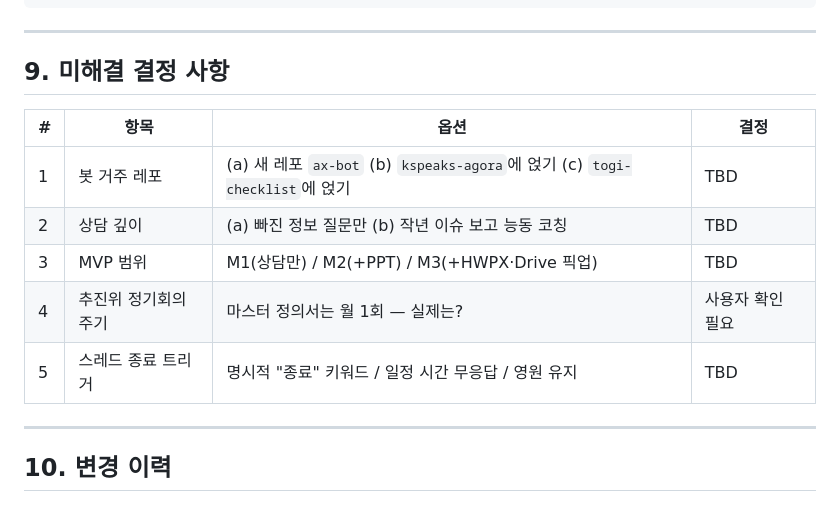
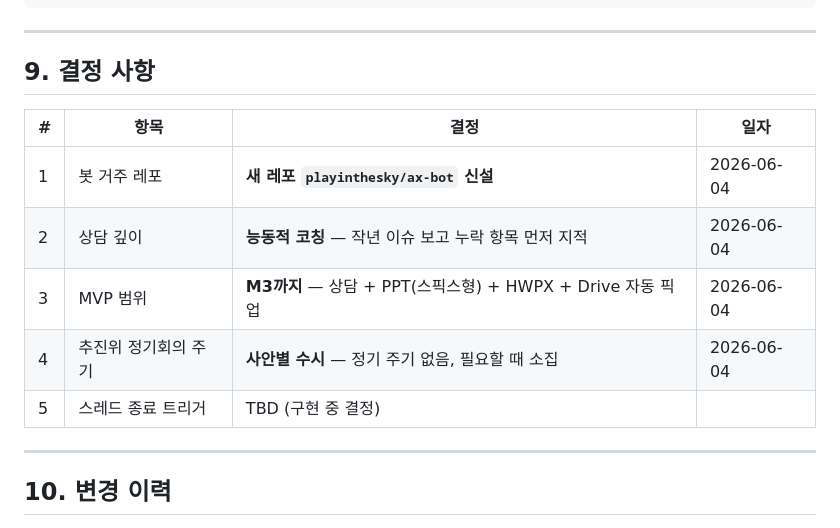
Before and after one commit to playinthesky/fkf, a Markdown page: automation/실행계획서-봇/SPEC.md, the part around the change. Drawn GitHub-style.

Commit message:
docs: 봇 사양 결정사항 확정 + 추진위 회의 주기 표준 수정
- SPEC.md §9: 5개 미해결 결정사항 중 4개 확정
  - 새 레포 ax-bot 신설
  - 능동적 코칭 깊이
  - M3까지 (PPT + HWPX + Drive 픽업)
  - 추진위 정기회의 주기: 사안별 수시
- 숙의프로젝트_마스터: 총괄위 회의 주기 표준을 '사안별 수시'로 수정
  (모든 숙의 프로젝트에 영향)

https://claude.ai/code/session_01G9Kknco58QxZTKtuVtMjfv

```diff
--- a/automation/실행계획서-봇/SPEC.md
+++ b/automation/실행계획서-봇/SPEC.md
@@ -225,15 +225,15 @@ REDIS_URL=redis://...
 
 ---
 
-## 9. 미해결 결정 사항
+## 9. 결정 사항
 
-| # | 항목 | 옵션 | 결정 |
+| # | 항목 | 결정 | 일자 |
 |---|------|------|------|
-| 1 | 봇 거주 레포 | (a) 새 레포 `ax-bot` (b) `kspeaks-agora`에 얹기 (c) `togi-checklist`에 얹기 | TBD |
-| 2 | 상담 깊이 | (a) 빠진 정보 질문만 (b) 작년 이슈 보고 능동 코칭 | TBD |
-| 3 | MVP 범위 | M1(상담만) / M2(+PPT) / M3(+HWPX·Drive 픽업) | TBD |
-| 4 | 추진위 정기회의 주기 | 마스터 정의서는 월 1회 — 실제는? | 사용자 확인 필요 |
-| 5 | 스레드 종료 트리거 | 명시적 "종료" 키워드 / 일정 시간 무응답 / 영원 유지 | TBD |
+| 1 | 봇 거주 레포 | **새 레포 `playinthesky/ax-bot` 신설** | 2026-06-04 |
+| 2 | 상담 깊이 | **능동적 코칭** — 작년 이슈 보고 누락 항목 먼저 지적 | 2026-06-04 |
+| 3 | MVP 범위 | **M3까지** — 상담 + PPT(스픽스형) + HWPX + Drive 자동 픽업 | 2026-06-04 |
+| 4 | 추진위 정기회의 주기 | **사안별 수시** — 정기 주기 없음, 필요할 때 소집 | 2026-06-04 |
+| 5 | 스레드 종료 트리거 | TBD (구현 중 결정) | |
 
 ---
 
```
Also changed, not shown: 숙의프로젝트_마스터_v0.1.0.md (+1 -1 lines).
